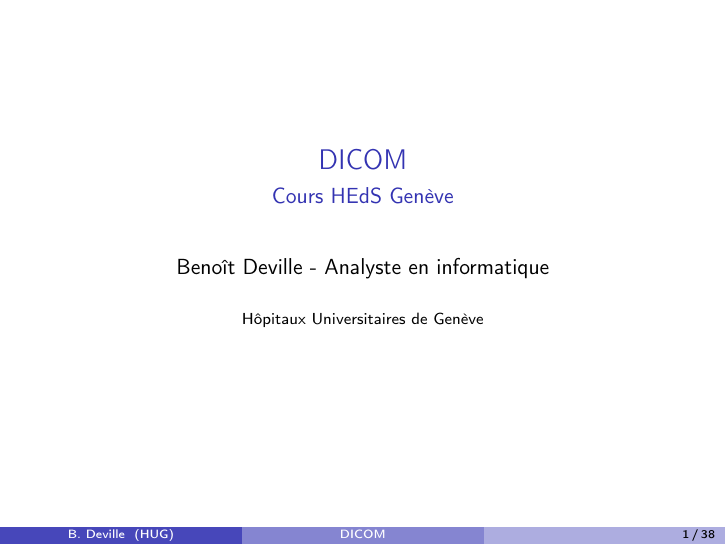
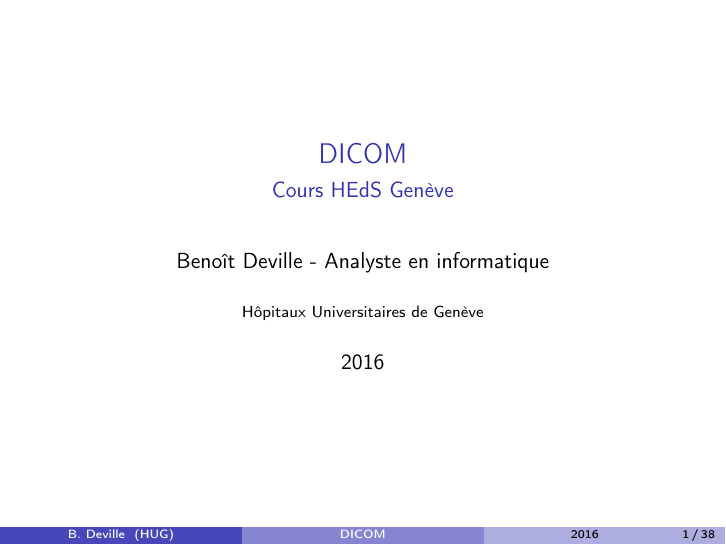
Before and after one commit to b-deville/dicom-teaching, LaTeX slides (dicom-1/DICOM-1.tex): page 1 of 146. Compiled offline with pdfLaTeX.

Commit message:
Version 2016

```diff
--- a/dicom-1/DICOM-1.tex
+++ b/dicom-1/DICOM-1.tex
@@ -13,7 +13,7 @@
 \subtitle{Cours HEdS Gen\`eve}
 \author[B. Deville]{Beno\^it Deville - Analyste en informatique}
 \institute[HUG]{H\^opitaux Universitaires de Gen\`eve}
-\date{}
+\date{2016}
 
 \begin{document}
 
```
